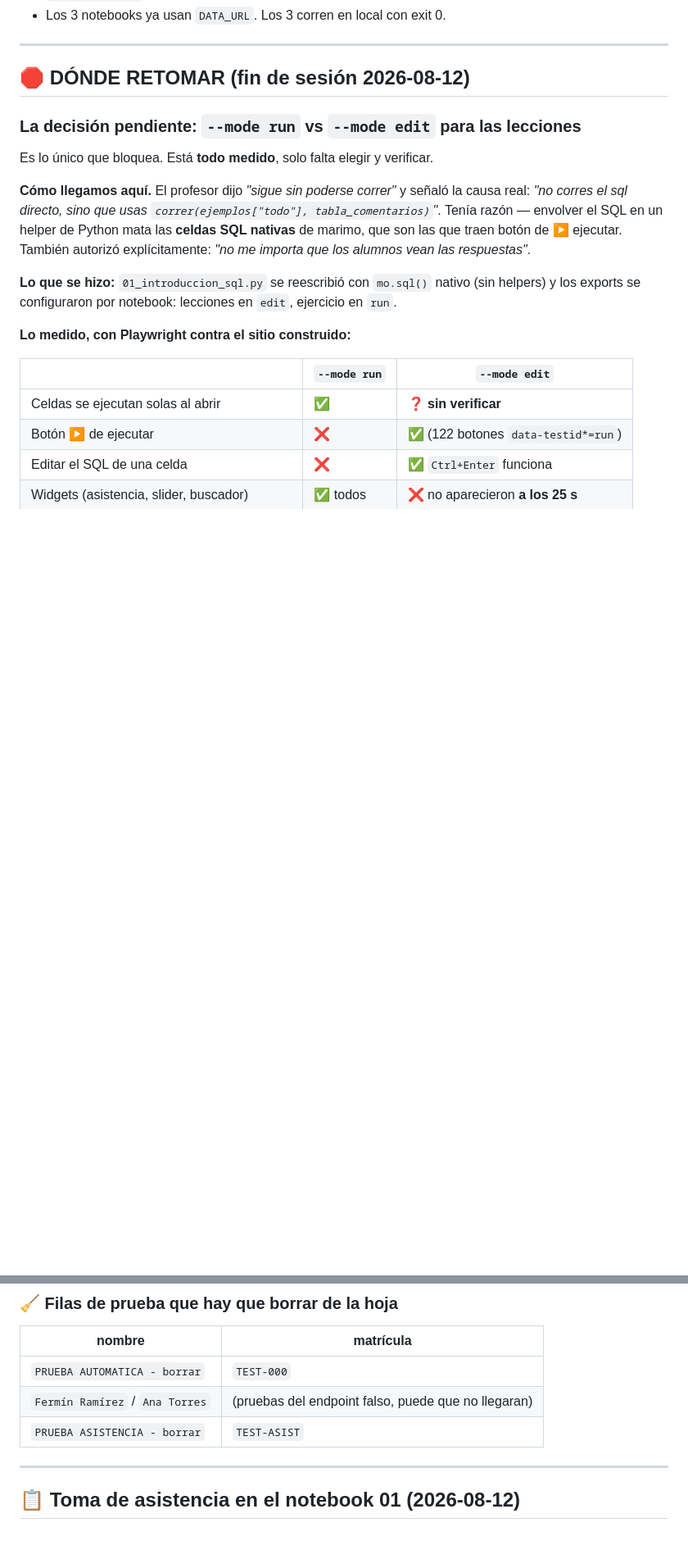
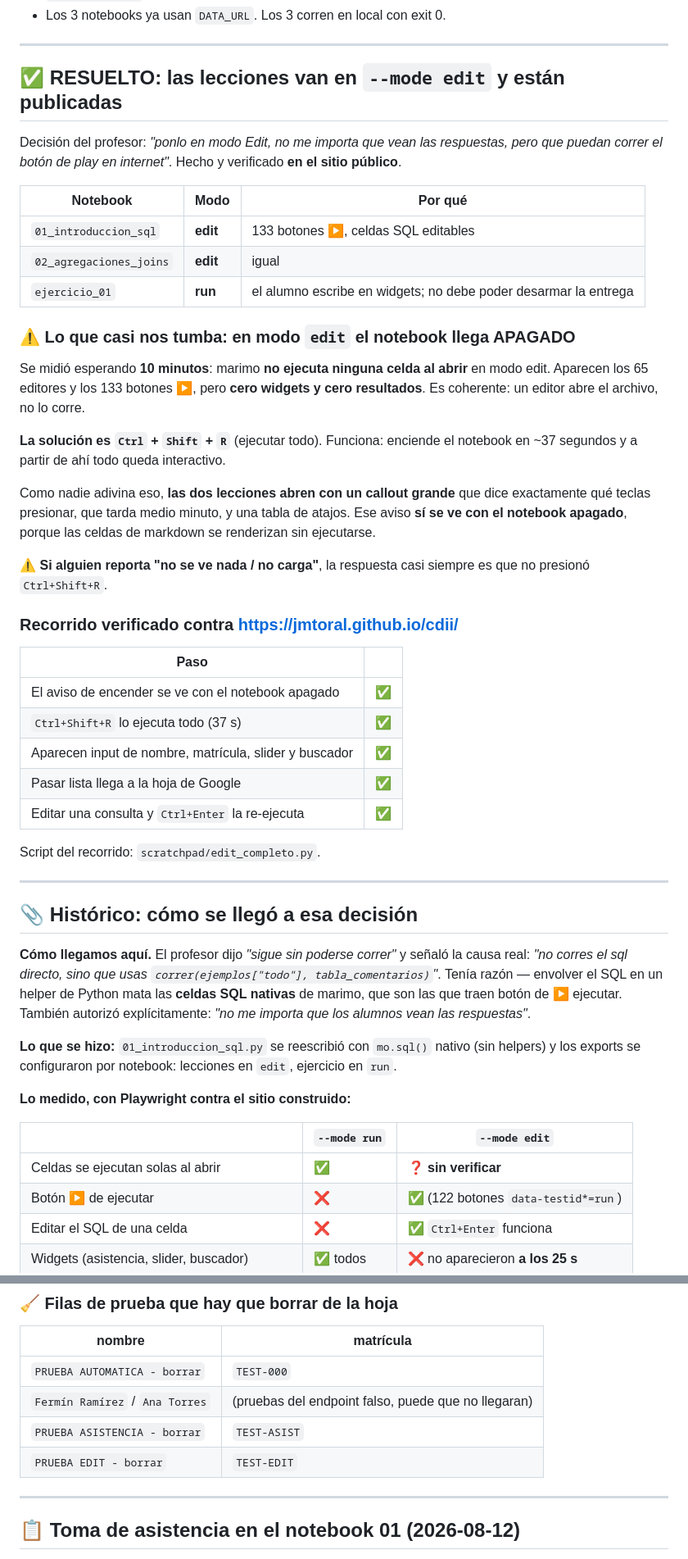
Before and after one commit to jmtoral/cdii, a Markdown page: HANDOFF.md, 2 parts joined by grey strips. Shown at 82% size. Rendered like a GitHub page; blank space fills up the shorter version.

Commit message:
HANDOFF: modo edit resuelto y publicado
Co-Authored-By: Claude Opus 5 <noreply@anthropic.com>

```diff
--- a/HANDOFF.md
+++ b/HANDOFF.md
@@ -92,11 +92,49 @@ fuera de forma natural, pero está dicho explícitamente en las instrucciones de
 
 ---
 
-## 🛑 DÓNDE RETOMAR (fin de sesión 2026-08-12)
+## ✅ RESUELTO: las lecciones van en `--mode edit` y están publicadas
 
-### La decisión pendiente: `--mode run` vs `--mode edit` para las lecciones
+Decisión del profesor: *"ponlo en modo Edit, no me importa que vean las respuestas, pero
+que puedan correr el botón de play en internet"*. Hecho y verificado **en el sitio público**.
 
-Es lo único que bloquea. Está **todo medido**, solo falta elegir y verificar.
+| Notebook | Modo | Por qué |
+|---|---|---|
+| `01_introduccion_sql` | **edit** | 133 botones ▶, celdas SQL editables |
+| `02_agregaciones_joins` | **edit** | igual |
+| `ejercicio_01` | **run** | el alumno escribe en widgets; no debe poder desarmar la entrega |
+
+### ⚠️ Lo que casi nos tumba: en modo `edit` el notebook llega APAGADO
+
+Se midió esperando **10 minutos**: marimo **no ejecuta ninguna celda al abrir** en modo
+edit. Aparecen los 65 editores y los 133 botones ▶, pero **cero widgets y cero resultados**.
+Es coherente: un editor abre el archivo, no lo corre.
+
+**La solución es `Ctrl` + `Shift` + `R`** (ejecutar todo). Funciona: enciende el notebook en
+~37 segundos y a partir de ahí todo queda interactivo.
+
+Como nadie adivina eso, **las dos lecciones abren con un callout grande** que dice
+exactamente qué teclas presionar, que tarda medio minuto, y una tabla de atajos. Ese aviso
+**sí se ve con el notebook apagado**, porque las celdas de markdown se renderizan sin
+ejecutarse.
+
+⚠️ **Si alguien reporta "no se ve nada / no carga"**, la respuesta casi siempre es que no
+presionó `Ctrl+Shift+R`.
+
+### Recorrido verificado contra https://jmtoral.github.io/cdii/
+
+| Paso | |
+|---|---|
+| El aviso de encender se ve con el notebook apagado | ✅ |
+| `Ctrl+Shift+R` lo ejecuta todo (37 s) | ✅ |
+| Aparecen input de nombre, matrícula, slider y buscador | ✅ |
+| Pasar lista llega a la hoja de Google | ✅ |
+| Editar una consulta y `Ctrl+Enter` la re-ejecuta | ✅ |
+
+Script del recorrido: `scratchpad/edit_completo.py`.
+
+---
+
+## 📎 Histórico: cómo se llegó a esa decisión
 
 **Cómo llegamos aquí.** El profesor dijo *"sigue sin poderse correr"* y señaló la causa
 real: *"no corres el sql directo, sino que usas `correr(ejemplos["todo"], tabla_comentarios)`"*.
@@ -169,6 +197,7 @@ de asistencia recién añadidas**. Hubo que reaplicarlas.
 | `PRUEBA AUTOMATICA - borrar` | `TEST-000` |
 | `Fermín Ramírez` / `Ana Torres` | (pruebas del endpoint falso, puede que no llegaran) |
 | `PRUEBA ASISTENCIA - borrar` | `TEST-ASIST` |
+| `PRUEBA EDIT - borrar` | `TEST-EDIT` |
 
 ---
 
```
Also changed, not shown: other parts of HANDOFF.md (+0 -10 lines).
